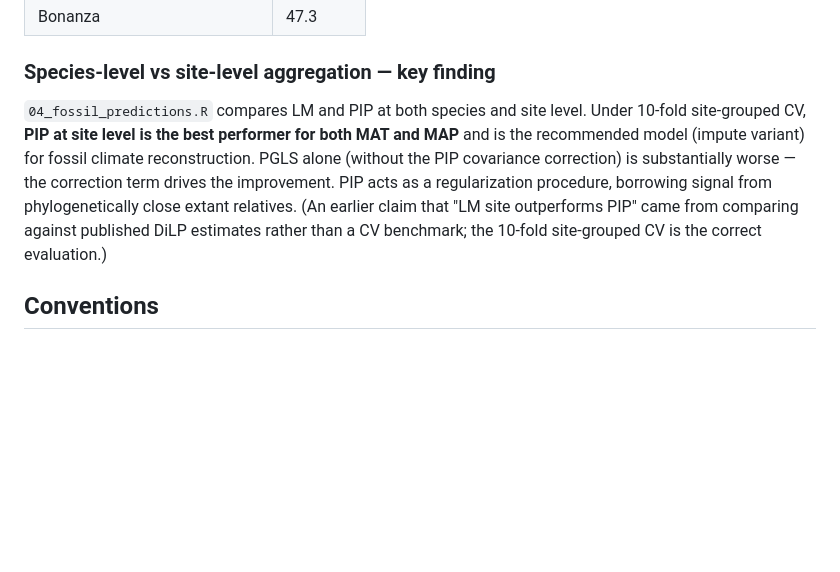
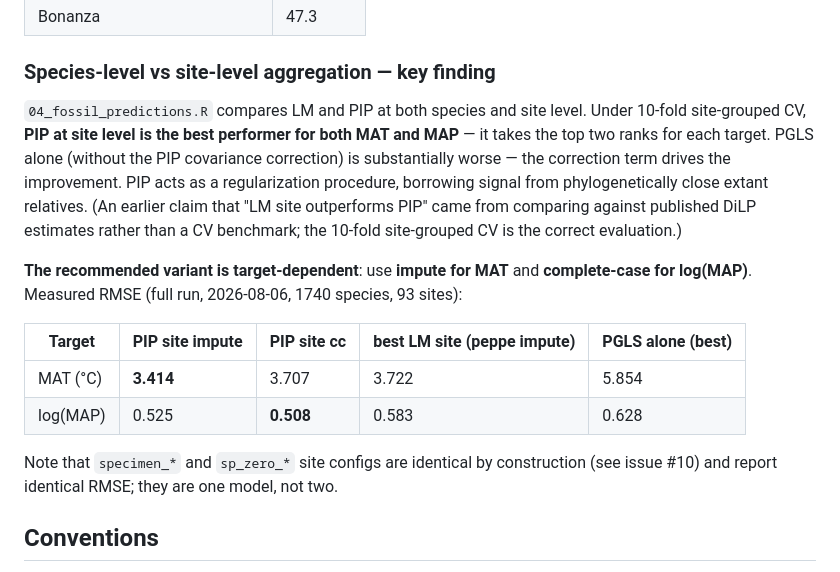
Before and after one commit to jboyko/phylo_leaf_physiognomy, a Markdown page: CLAUDE.md, the part around the change. Rendered like a GitHub page; blank space fills up the shorter version.

Commit message:
Correct PIP variant recommendation to be target-dependent
Full pipeline run (00_-04_) against regenerated 1740-species data shows PIP
site level takes the top two ranks for both targets, but the best variant
differs: impute for MAT (RMSE 3.414), complete-case for log(MAP) (0.508).
CLAUDE.md previously recommended the impute variant for both.

Adds the measured RMSE table with run date and training-set size, and notes
that specimen_* and sp_zero_* are identical by construction (issue #10).

```diff
--- a/CLAUDE.md
+++ b/CLAUDE.md
@@ -86,7 +86,16 @@ Ages used for phylogenetic placement of Peppe et al. (2011) fossil sites (midpoi
 | Bonanza | 47.3 |
 
 ### Species-level vs site-level aggregation — key finding
-`04_fossil_predictions.R` compares LM and PIP at both species and site level. Under 10-fold site-grouped CV, **PIP at site level is the best performer for both MAT and MAP** and is the recommended model (impute variant) for fossil climate reconstruction. PGLS alone (without the PIP covariance correction) is substantially worse — the correction term drives the improvement. PIP acts as a regularization procedure, borrowing signal from phylogenetically close extant relatives. (An earlier claim that "LM site outperforms PIP" came from comparing against published DiLP estimates rather than a CV benchmark; the 10-fold site-grouped CV is the correct evaluation.)
+`04_fossil_predictions.R` compares LM and PIP at both species and site level. Under 10-fold site-grouped CV, **PIP at site level is the best performer for both MAT and MAP** — it takes the top two ranks for each target. PGLS alone (without the PIP covariance correction) is substantially worse — the correction term drives the improvement. PIP acts as a regularization procedure, borrowing signal from phylogenetically close extant relatives. (An earlier claim that "LM site outperforms PIP" came from comparing against published DiLP estimates rather than a CV benchmark; the 10-fold site-grouped CV is the correct evaluation.)
+
+**The recommended variant is target-dependent**: use **impute for MAT** and **complete-case for log(MAP)**. Measured RMSE (full run, 2026-08-06, 1740 species, 93 sites):
+
+| Target | PIP site impute | PIP site cc | best LM site (peppe impute) | PGLS alone (best) |
+|---|---|---|---|---|
+| MAT (°C) | **3.414** | 3.707 | 3.722 | 5.854 |
+| log(MAP) | 0.525 | **0.508** | 0.583 | 0.628 |
+
+Note that `specimen_*` and `sp_zero_*` site configs are identical by construction (see issue #10) and report identical RMSE; they are one model, not two.
 
 ## Conventions
 
```
